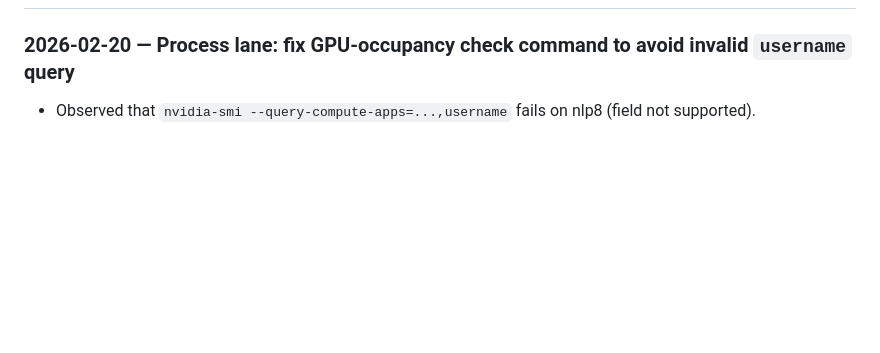
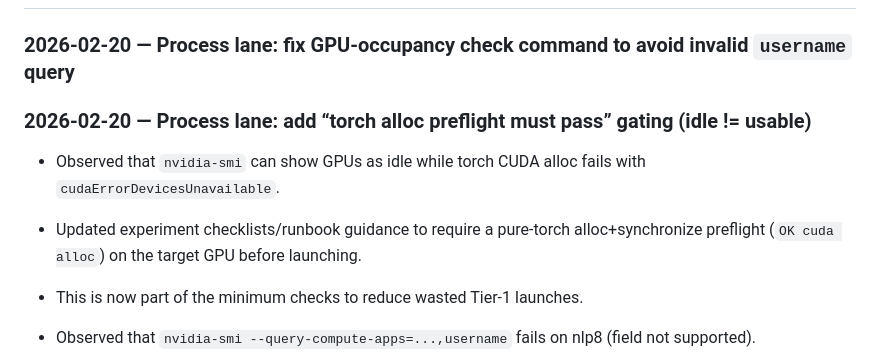
Before and after one commit to Yoon-Jeong-ho/galileo, a Markdown page: docs/paper/HEARTBEAT_LOG.md, the part around the change. Rendered like a GitHub page; blank space fills up the shorter version.

Commit message:
Process: require torch CUDA alloc preflight before launching (idle != usable)

```diff
--- a/docs/paper/HEARTBEAT_LOG.md
+++ b/docs/paper/HEARTBEAT_LOG.md
@@ -161,6 +161,12 @@ Representative commits:
 ## Next heartbeat plan (ONE step)
 
 ### 2026-02-20 — Process lane: fix GPU-occupancy check command to avoid invalid `username` query
+
+### 2026-02-20 — Process lane: add “torch alloc preflight must pass” gating (idle != usable)
+
+- Observed that `nvidia-smi` can show GPUs as idle while torch CUDA alloc fails with `cudaErrorDevicesUnavailable`.
+- Updated experiment checklists/runbook guidance to require a pure-torch alloc+synchronize preflight (`OK cuda alloc`) on the target GPU before launching.
+- This is now part of the minimum checks to reduce wasted Tier‑1 launches.
 
 - Observed that `nvidia-smi --query-compute-apps=...,username` fails on nlp8 (field not supported).
 - Updated the heartbeat/runbook guidance to use `--query-compute-apps=gpu_uuid,pid,process_name,used_memory` and map PID→user via `ps` when we must enforce the “idle-only / not used by other users” policy.
```
Also changed, not shown: docs/paper/HEARTBEAT_CHECKLIST.md (+4 -1 lines), docs/paper/STATUS.md (+1 -0 lines).
